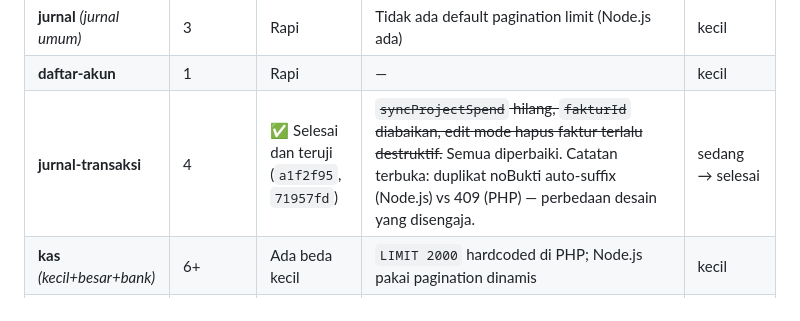
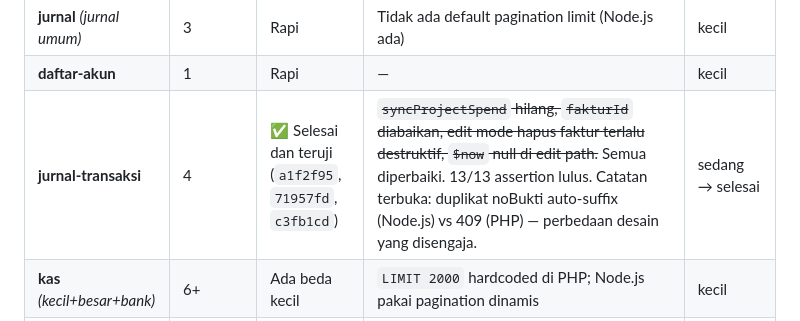
Before and after one commit to nidioganteng/finance-sistem, a Markdown page: docs/PETA-MASALAH.md, the part around the change. GitHub-like rendering.

```diff
--- a/docs/PETA-MASALAH.md
+++ b/docs/PETA-MASALAH.md
@@ -19,7 +19,7 @@
 | **dokumen** | 3 | Rapi | `unlink` tanpa error handling saat DELETE | kecil |
 | **jurnal** *(jurnal umum)* | 3 | Rapi | Tidak ada default pagination limit (Node.js ada) | kecil |
 | **daftar-akun** | 1 | Rapi | — | kecil |
-| **jurnal-transaksi** | 4 | ✅ Selesai dan teruji (`a1f2f95`, `71957fd`) | ~~`syncProjectSpend` hilang, `fakturId` diabaikan, edit mode hapus faktur terlalu destruktif.~~ Semua diperbaiki. Catatan terbuka: duplikat noBukti auto-suffix (Node.js) vs 409 (PHP) — perbedaan desain yang disengaja. | sedang → selesai |
+| **jurnal-transaksi** | 4 | ✅ Selesai dan teruji (`a1f2f95`, `71957fd`, `c3fb1cd`) | ~~`syncProjectSpend` hilang, `fakturId` diabaikan, edit mode hapus faktur terlalu destruktif, `$now` null di edit path.~~ Semua diperbaiki. 13/13 assertion lulus. Catatan terbuka: duplikat noBukti auto-suffix (Node.js) vs 409 (PHP) — perbedaan desain yang disengaja. | sedang → selesai |
 | **kas** *(kecil+besar+bank)* | 6+ | Ada beda kecil | `LIMIT 2000` hardcoded di PHP; Node.js pakai pagination dinamis | kecil |
 | **profitabilitas** | 2 | Ada beda kecil | Node.js hitung margin per proyek dari saldo COA — PHP hitung dari transaksi langsung, bisa beda hasil kalau ada saldo awal | sedang |
 | **dashboard** | 3 | Ada beda kecil | Float casting pada agregat revenue; Node.js pakai Prisma `Decimal`, PHP pakai `(float)` biasa | kecil |
```
Also changed, not shown: docs/PROGRESS.md (+5 -1 lines).
